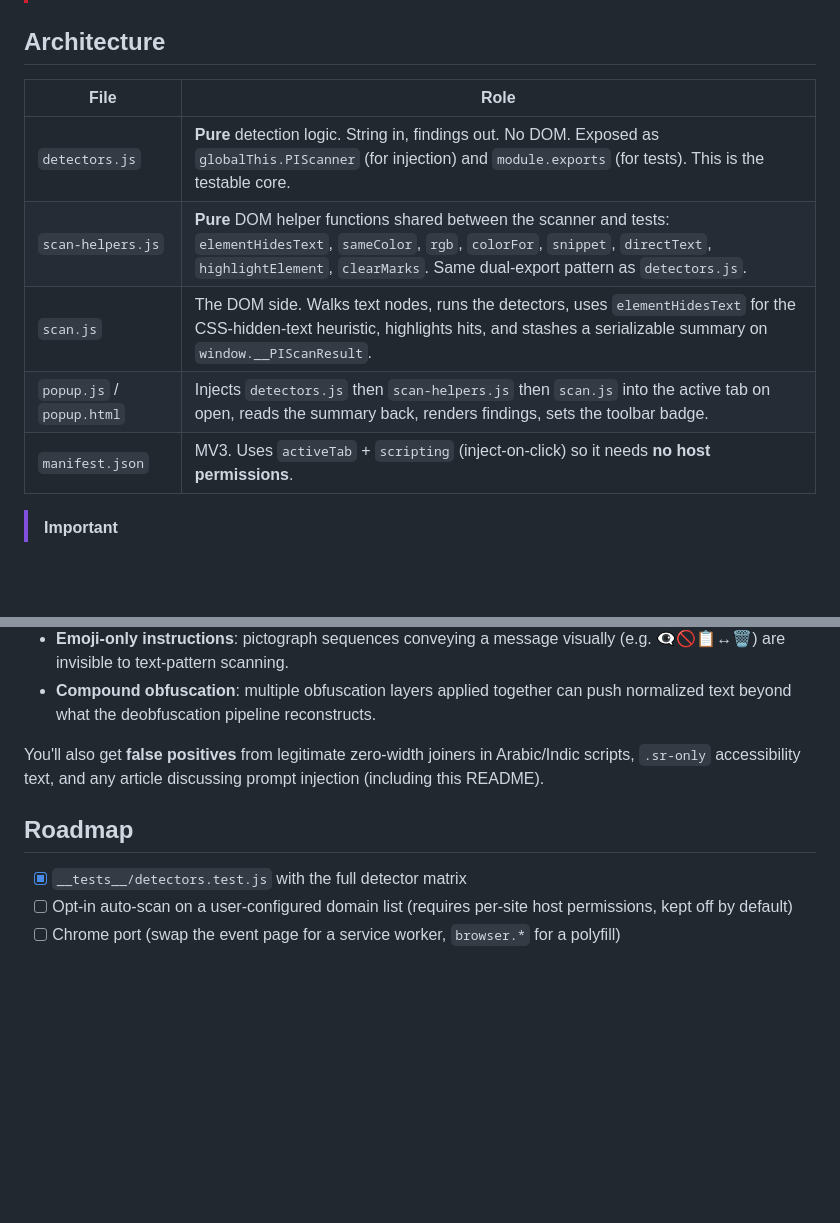
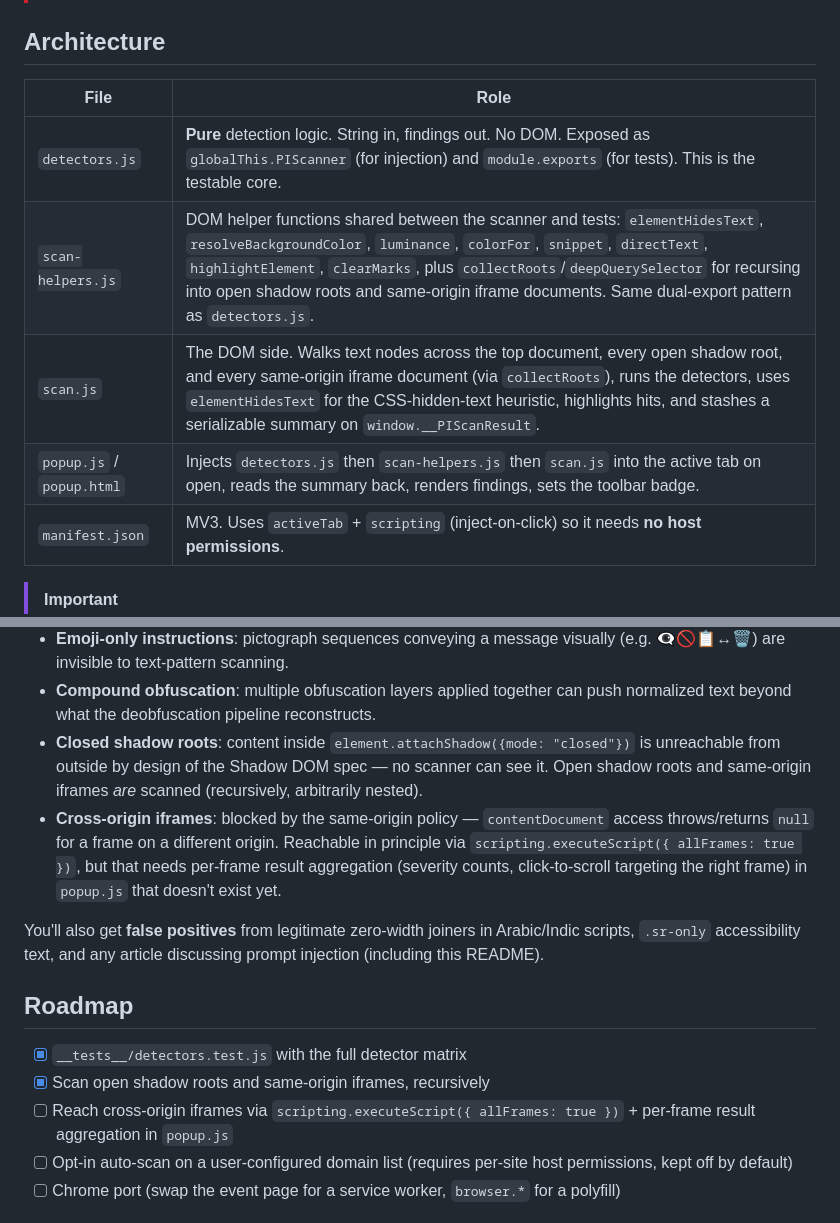
Before and after one commit to DiegoFleitas/lemon-juice, a Markdown page: README.md, 2 parts joined by grey strips. Drawn GitHub-style; blank space fills up the shorter version.

```diff
--- a/README.md
+++ b/README.md
@@ -202,13 +202,13 @@ Both contain instruction-phrase matches and encoded obfuscation that Lemon Juice
 
 ## Architecture
 
-| File                      | Role                                                                                                                                                                                                                           |
-| ------------------------- | ------------------------------------------------------------------------------------------------------------------------------------------------------------------------------------------------------------------------------ |
-| `detectors.js`            | **Pure** detection logic. String in, findings out. No DOM. Exposed as `globalThis.PIScanner` (for injection) and `module.exports` (for tests). This is the testable core.                                                      |
-| `scan-helpers.js`         | **Pure** DOM helper functions shared between the scanner and tests: `elementHidesText`, `sameColor`, `rgb`, `colorFor`, `snippet`, `directText`, `highlightElement`, `clearMarks`. Same dual-export pattern as `detectors.js`. |
-| `scan.js`                 | The DOM side. Walks text nodes, runs the detectors, uses `elementHidesText` for the CSS-hidden-text heuristic, highlights hits, and stashes a serializable summary on `window.__PIScanResult`.                                 |
-| `popup.js` / `popup.html` | Injects `detectors.js` then `scan-helpers.js` then `scan.js` into the active tab on open, reads the summary back, renders findings, sets the toolbar badge.                                                                    |
-| `manifest.json`           | MV3. Uses `activeTab` + `scripting` (inject-on-click) so it needs **no host permissions**.                                                                                                                                     |
+| File                      | Role                                                                                                                                                                                                                                                                                                                                                    |
+| ------------------------- | ------------------------------------------------------------------------------------------------------------------------------------------------------------------------------------------------------------------------------------------------------------------------------------------------------------------------------------------------------- |
+| `detectors.js`            | **Pure** detection logic. String in, findings out. No DOM. Exposed as `globalThis.PIScanner` (for injection) and `module.exports` (for tests). This is the testable core.                                                                                                                                                                               |
+| `scan-helpers.js`         | DOM helper functions shared between the scanner and tests: `elementHidesText`, `resolveBackgroundColor`, `luminance`, `colorFor`, `snippet`, `directText`, `highlightElement`, `clearMarks`, plus `collectRoots`/`deepQuerySelector` for recursing into open shadow roots and same-origin iframe documents. Same dual-export pattern as `detectors.js`. |
+| `scan.js`                 | The DOM side. Walks text nodes across the top document, every open shadow root, and every same-origin iframe document (via `collectRoots`), runs the detectors, uses `elementHidesText` for the CSS-hidden-text heuristic, highlights hits, and stashes a serializable summary on `window.__PIScanResult`.                                              |
+| `popup.js` / `popup.html` | Injects `detectors.js` then `scan-helpers.js` then `scan.js` into the active tab on open, reads the summary back, renders findings, sets the toolbar badge.                                                                                                                                                                                             |
+| `manifest.json`           | MV3. Uses `activeTab` + `scripting` (inject-on-click) so it needs **no host permissions**.                                                                                                                                                                                                                                                              |
 
 > [!IMPORTANT]
 > Injection order matters: `popup.js` runs
@@ -249,6 +249,15 @@ Things the scanner will **miss**:
   visually (e.g. 👁‍🗨🚫📋↔🗑) are invisible to text-pattern scanning.
 - **Compound obfuscation**: multiple obfuscation layers applied together can
   push normalized text beyond what the deobfuscation pipeline reconstructs.
+- **Closed shadow roots**: content inside `element.attachShadow({mode: "closed"})`
+  is unreachable from outside by design of the Shadow DOM spec — no scanner
+  can see it. Open shadow roots and same-origin iframes _are_ scanned
+  (recursively, arbitrarily nested).
+- **Cross-origin iframes**: blocked by the same-origin policy — `contentDocument`
+  access throws/returns `null` for a frame on a different origin. Reachable in
+  principle via `scripting.executeScript({ allFrames: true })`, but that needs
+  per-frame result aggregation (severity counts, click-to-scroll targeting the
+  right frame) in `popup.js` that doesn't exist yet.
 
 You'll also get **false positives** from legitimate zero-width joiners in
 Arabic/Indic scripts, `.sr-only` accessibility text, and any article discussing
@@ -257,6 +266,8 @@ prompt injection (including this README).
 ## Roadmap
 
 - [x] `__tests__/detectors.test.js` with the full detector matrix
+- [x] Scan open shadow roots and same-origin iframes, recursively
+- [ ] Reach cross-origin iframes via `scripting.executeScript({ allFrames: true })` + per-frame result aggregation in `popup.js`
 - [ ] Opt-in auto-scan on a user-configured domain list (requires per-site host permissions, kept off by default)
 - [ ] Chrome port (swap the event page for a service worker, `browser.*` for a polyfill)
 
```
Also changed, not shown: AGENTS.md (+34 -11 lines).
